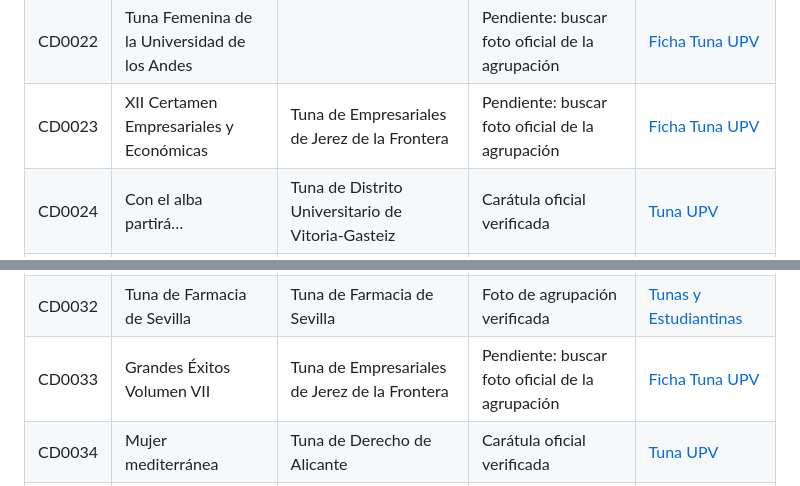
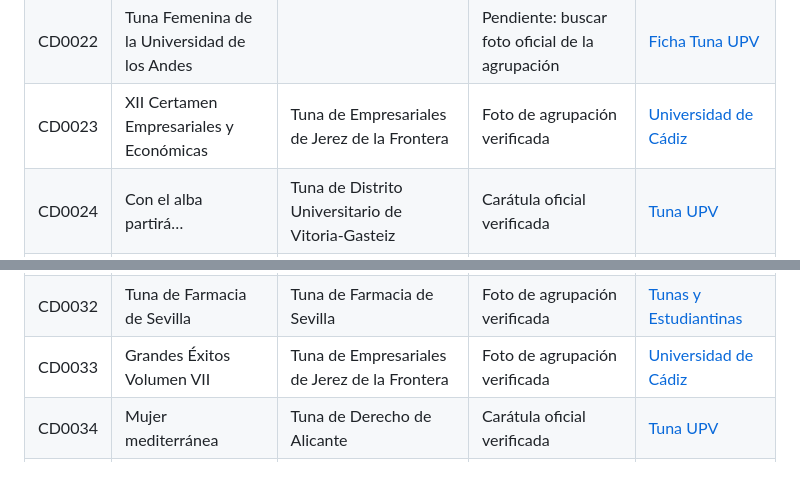
Before and after one commit to pitercillo091/stunafy, a Markdown page: docs/metadata-sources.md, 2 parts joined by grey strips. GitHub-like rendering.

Commit message:
Document Jerez tuna artwork source

```diff
--- a/docs/metadata-sources.md
+++ b/docs/metadata-sources.md
@@ -28,7 +28,7 @@ La aplicación conserva la procedencia de cada imagen en `cover_source_url`. Las
 | CD0020 | 35 Años de Hermandad Musical |  | Carátula oficial verificada | [Tuna UPV](https://tuna.upv.es/cd?Id_CD=CD0020) |
 | CD0021 | Gaudeamus Ígitur | Tuna de Distrito de U.N.A. de México | Carátula oficial verificada | [Tuna UPV](https://tuna.upv.es/cd?Id_CD=CD0021) |
 | CD0022 | Tuna Femenina de la Universidad de los Andes |  | Pendiente: buscar foto oficial de la agrupación | [Ficha Tuna UPV](https://tuna.upv.es/cd?Id_CD=CD0022) |
-| CD0023 | XII Certamen Empresariales y Económicas | Tuna de Empresariales de Jerez de la Frontera | Pendiente: buscar foto oficial de la agrupación | [Ficha Tuna UPV](https://tuna.upv.es/cd?Id_CD=CD0023) |
+| CD0023 | XII Certamen Empresariales y Económicas | Tuna de Empresariales de Jerez de la Frontera | Foto de agrupación verificada | [Universidad de Cádiz](https://ccsociales.uca.es/tuna-masculina/) |
 | CD0024 | Con el alba partirá… | Tuna de Distrito Universitario de Vitoria-Gasteiz | Carátula oficial verificada | [Tuna UPV](https://tuna.upv.es/cd?Id_CD=CD0024) |
 | CD0025 | Universitaria de Salamanca vol.1 | Tuna Universitaria de Salamanca | Carátula oficial verificada | [Tuna UPV](https://tuna.upv.es/cd?Id_CD=CD0025) |
 | CD0026 | Universitaria de Salamanca vol.2 | Tuna Universitaria de Salamanca | Carátula oficial verificada | [Tuna UPV](https://tuna.upv.es/cd?Id_CD=CD0026) |
@@ -38,7 +38,7 @@ La aplicación conserva la procedencia de cada imagen en `cover_source_url`. Las
 | CD0030 | Canto a Murcia | Tuna de la Facultad de Letras de Murcia | Carátula oficial verificada | [Tuna UPV](https://tuna.upv.es/cd?Id_CD=CD0030) |
 | CD0031 | El último romántico | Tuna de Ingenieros Técnicos Industriales de Cartagena | Carátula oficial verificada | [Tuna UPV](https://tuna.upv.es/cd?Id_CD=CD0031) |
 | CD0032 | Tuna de Farmacia de Sevilla | Tuna de Farmacia de Sevilla | Foto de agrupación verificada | [Tunas y Estudiantinas](https://tunasyestudiantinas.com/li-certamem-de-sevilla/) |
-| CD0033 | Grandes Éxitos Volumen VII | Tuna de Empresariales de Jerez de la Frontera | Pendiente: buscar foto oficial de la agrupación | [Ficha Tuna UPV](https://tuna.upv.es/cd?Id_CD=CD0033) |
+| CD0033 | Grandes Éxitos Volumen VII | Tuna de Empresariales de Jerez de la Frontera | Foto de agrupación verificada | [Universidad de Cádiz](https://ccsociales.uca.es/tuna-masculina/) |
 | CD0034 | Mujer mediterránea | Tuna de Derecho de Alicante | Carátula oficial verificada | [Tuna UPV](https://tuna.upv.es/cd?Id_CD=CD0034) |
 | CD0035 | Tuna de Ingenieros Agrónomos y de Montes | Tuna de Ingenieros de Agrónomos y Montes de Córdoba | Carátula oficial verificada | [Tuna UPV](https://tuna.upv.es/cd?Id_CD=CD0035) |
 | CD0037 | Música en la villa y corte de Madrid vol.2 | Tuna de Ingenieros Aeronáuticos de Madrid | Carátula oficial verificada | [Tuna UPV](https://tuna.upv.es/cd?Id_CD=CD0037) |
```
